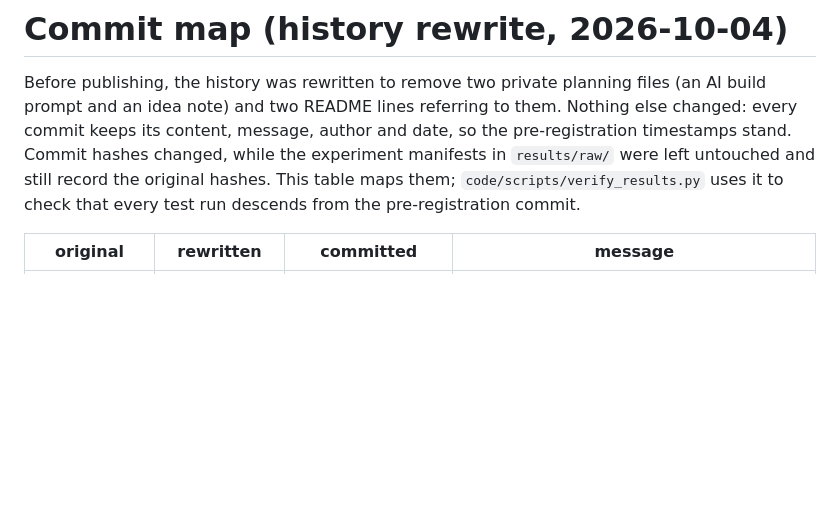
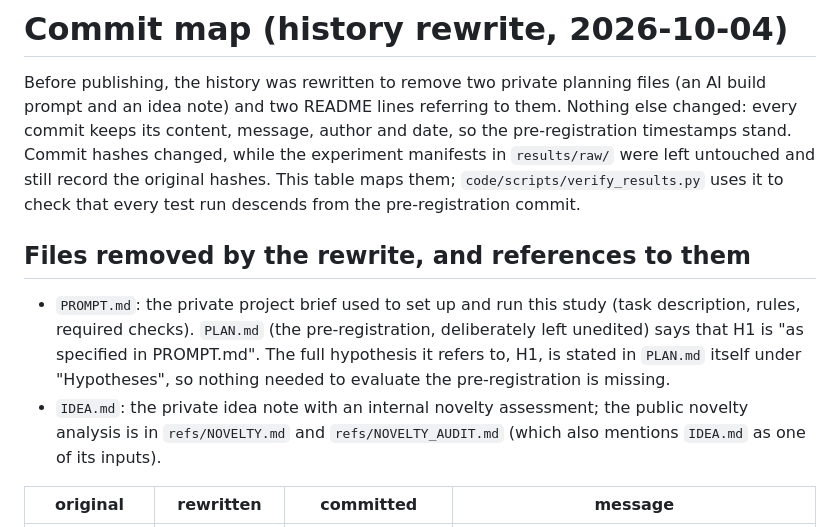
Before and after one commit to sage7AI-explore/context-value-profiles, a Markdown page: COMMIT_MAP.md, the part around the change. Drawn GitHub-style; blank space fills up the shorter version.

Commit message:
Record exact model builds (Q4_K_M; digests match manifests); document removed planning files in COMMIT_MAP
Co-Authored-By: Claude Opus 5.5 <noreply@anthropic.com>

```diff
--- a/COMMIT_MAP.md
+++ b/COMMIT_MAP.md
@@ -5,6 +5,14 @@ note) and two README lines referring to them. Nothing else changed: every commit
 date, so the pre-registration timestamps stand. Commit hashes changed, while the experiment manifests in `results/raw/`
 were left untouched and still record the original hashes. This table maps them; `code/scripts/verify_results.py`
 uses it to check that every test run descends from the pre-registration commit.
+
+## Files removed by the rewrite, and references to them
+- `PROMPT.md`: the private project brief used to set up and run this study (task description, rules, required
+  checks). `PLAN.md` (the pre-registration, deliberately left unedited) says that H1 is "as specified in PROMPT.md". The
+  full hypothesis it refers to, H1, is stated in `PLAN.md` itself under "Hypotheses", so nothing needed to evaluate the
+  pre-registration is missing.
+- `IDEA.md`: the private idea note with an internal novelty assessment; the public novelty analysis is in
+  `refs/NOVELTY.md` and `refs/NOVELTY_AUDIT.md` (which also mentions `IDEA.md` as one of its inputs).
 
 | original | rewritten | committed | message |
 |---|---|---|---|
```
Also changed, not shown: results/MODELS.md (added, +15 -0 lines).
